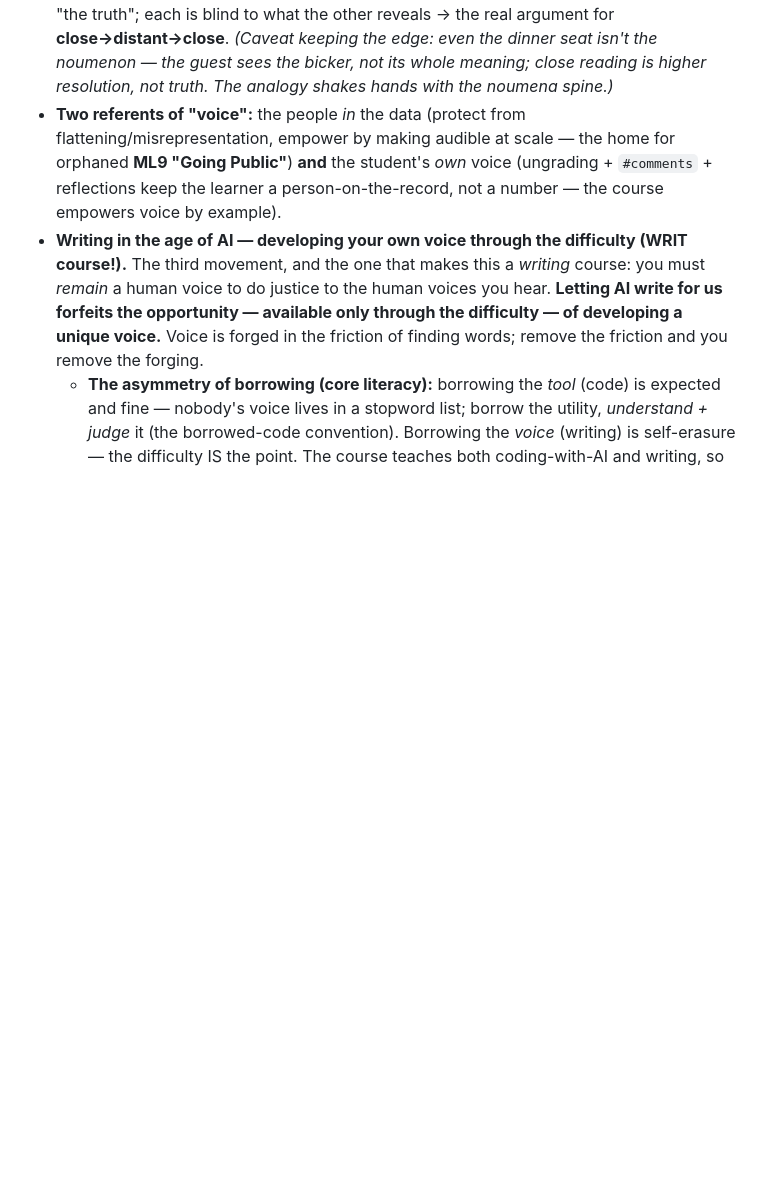
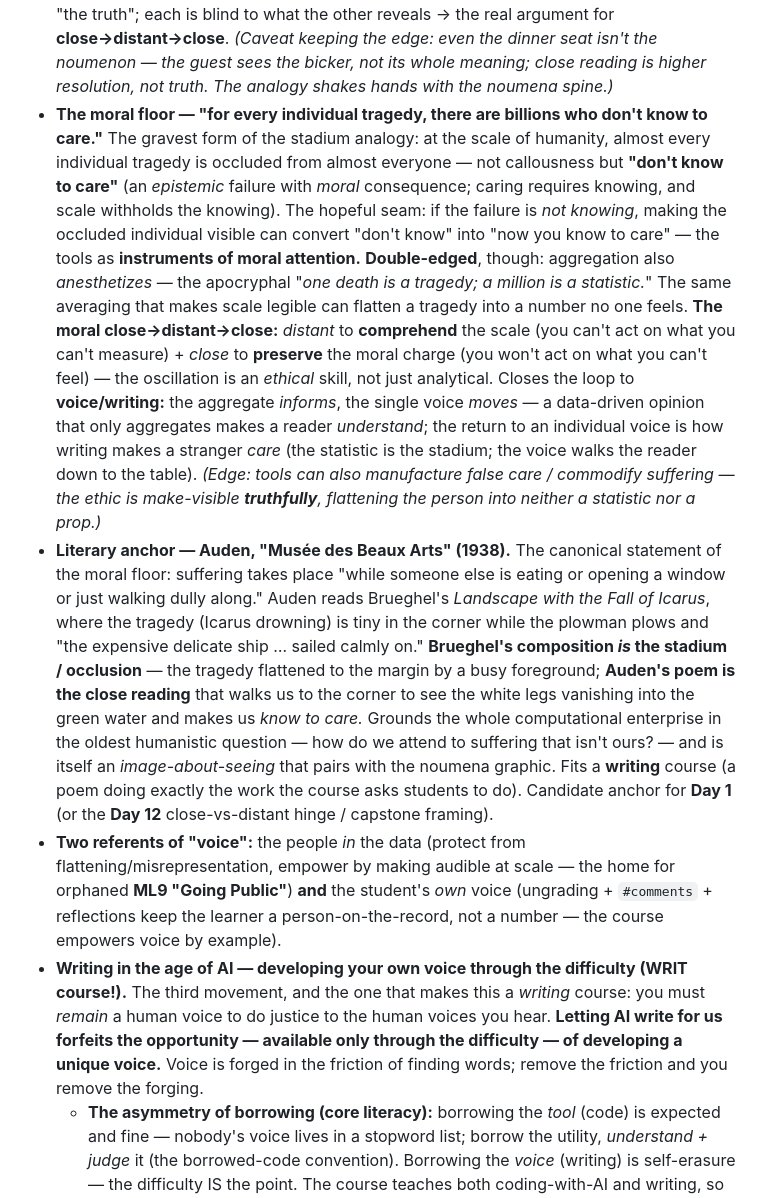
Before and after one commit to TCU-DCDA/WRIT20833_2026, a Markdown page: WORKLOG.md, the part around the change. GitHub-like rendering; blank space fills up the shorter version.

Commit message:
Capture the moral floor + Auden 'Musee des Beaux Arts' anchor
Record the gravest form of the through-line: 'for every individual
tragedy, there are billions who don't know to care' -- occlusion at scale
as the structure of default indifference (epistemic failure, moral
consequence), the tools as instruments of moral attention, the
anesthetizing counter-edge ('a million is a statistic'), the moral
close->distant->close (comprehend the scale + preserve the moral charge),
and the tie to voice/writing (aggregate informs, the single voice moves).
Add Auden's 'Musee des Beaux Arts' / Brueghel's Icarus as the literary
anchor: the painting IS the occlusion, the poem IS the close reading that
makes us know to care. Candidate Day-1/Day-12 anchor.

Co-Authored-By: Claude Opus 4.8 (1M context) <noreply@anthropic.com>

```diff
--- a/WORKLOG.md
+++ b/WORKLOG.md
@@ -111,6 +111,33 @@ computation *empowers* them): the flattening is the **price of the scale, and th
   the other reveals → the real argument for **close→distant→close**. *(Caveat keeping the edge: even
   the dinner seat isn't the noumenon — the guest sees the bicker, not its whole meaning; close reading
   is higher resolution, not truth. The analogy shakes hands with the noumena spine.)*
+- **The moral floor — "for every individual tragedy, there are billions who don't know to care."** The
+  gravest form of the stadium analogy: at the scale of humanity, almost every individual tragedy is
+  occluded from almost everyone — not callousness but **"don't know to care"** (an *epistemic* failure
+  with *moral* consequence; caring requires knowing, and scale withholds the knowing). The hopeful seam:
+  if the failure is *not knowing*, making the occluded individual visible can convert "don't know" into
+  "now you know to care" — the tools as **instruments of moral attention.** **Double-edged**, though:
+  aggregation also *anesthetizes* — the apocryphal "*one death is a tragedy; a million is a statistic.*"
+  The same averaging that makes scale legible can flatten a tragedy into a number no one feels. **The
+  moral close→distant→close:** *distant* to **comprehend** the scale (you can't act on what you can't
+  measure) + *close* to **preserve** the moral charge (you won't act on what you can't feel) — the
+  oscillation is an *ethical* skill, not just analytical. Closes the loop to **voice/writing:** the
+  aggregate *informs*, the single voice *moves* — a data-driven opinion that only aggregates makes a
+  reader *understand*; the return to an individual voice is how writing makes a stranger *care* (the
+  statistic is the stadium; the voice walks the reader down to the table). *(Edge: tools can also
+  manufacture false care / commodify suffering — the ethic is make-visible **truthfully**, flattening
+  the person into neither a statistic nor a prop.)*
+- **Literary anchor — Auden, "Musée des Beaux Arts" (1938).** The canonical statement of the moral
+  floor: suffering takes place "while someone else is eating or opening a window or just walking dully
+  along." Auden reads Brueghel's *Landscape with the Fall of Icarus*, where the tragedy (Icarus
+  drowning) is tiny in the corner while the plowman plows and "the expensive delicate ship … sailed
+  calmly on." **Brueghel's composition *is* the stadium / occlusion** — the tragedy flattened to the
+  margin by a busy foreground; **Auden's poem is the close reading** that walks us to the corner to see
+  the white legs vanishing into the green water and makes us *know to care.* Grounds the whole
+  computational enterprise in the oldest humanistic question — how do we attend to suffering that isn't
+  ours? — and is itself an *image-about-seeing* that pairs with the noumena graphic. Fits a **writing**
+  course (a poem doing exactly the work the course asks students to do). Candidate anchor for **Day 1**
+  (or the **Day 12** close-vs-distant hinge / capstone framing).
 - **Two referents of "voice":** the people *in* the data (protect from flattening/misrepresentation,
   empower by making audible at scale — the home for orphaned **ML9 "Going Public"**) **and** the
   student's *own* voice (ungrading + `#comments` + reflections keep the learner a person-on-the-record,
```
